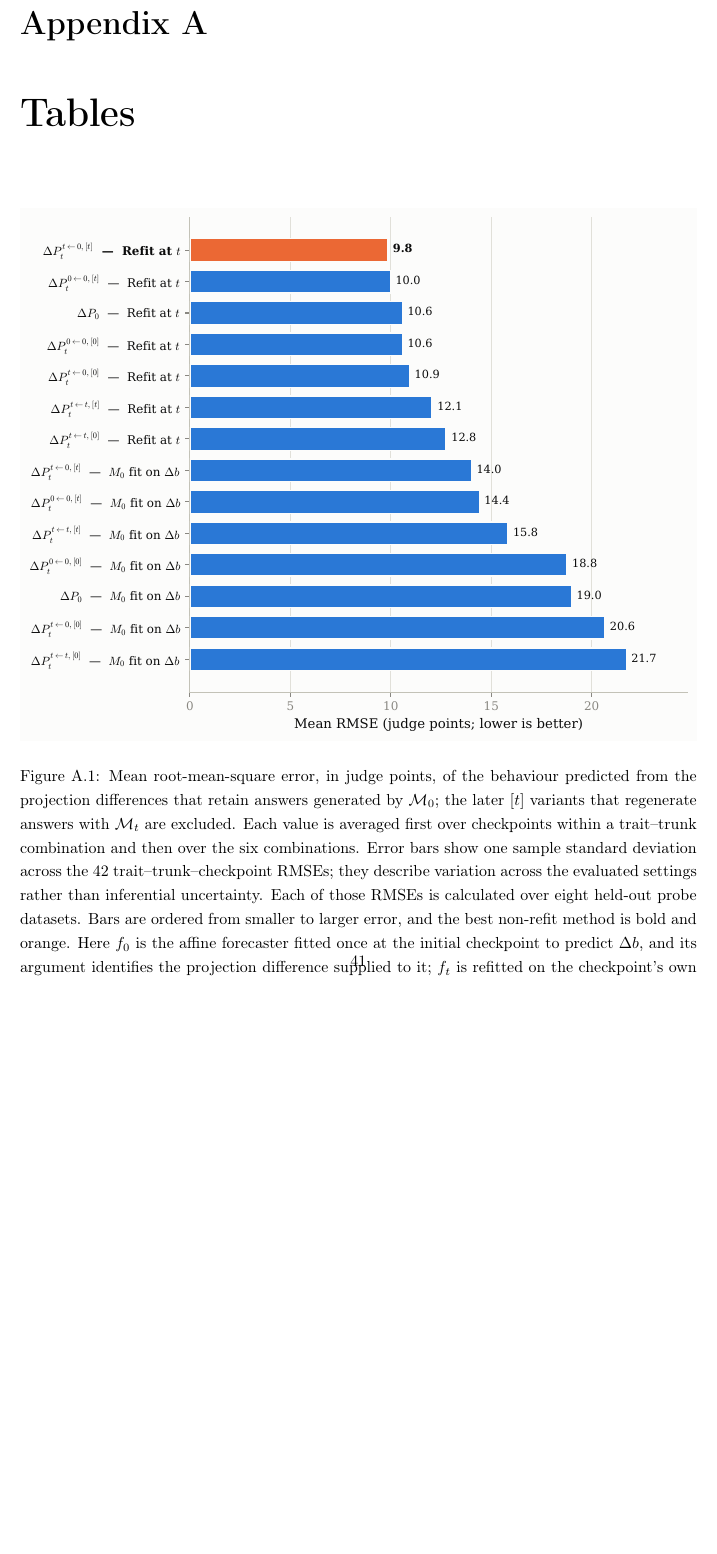
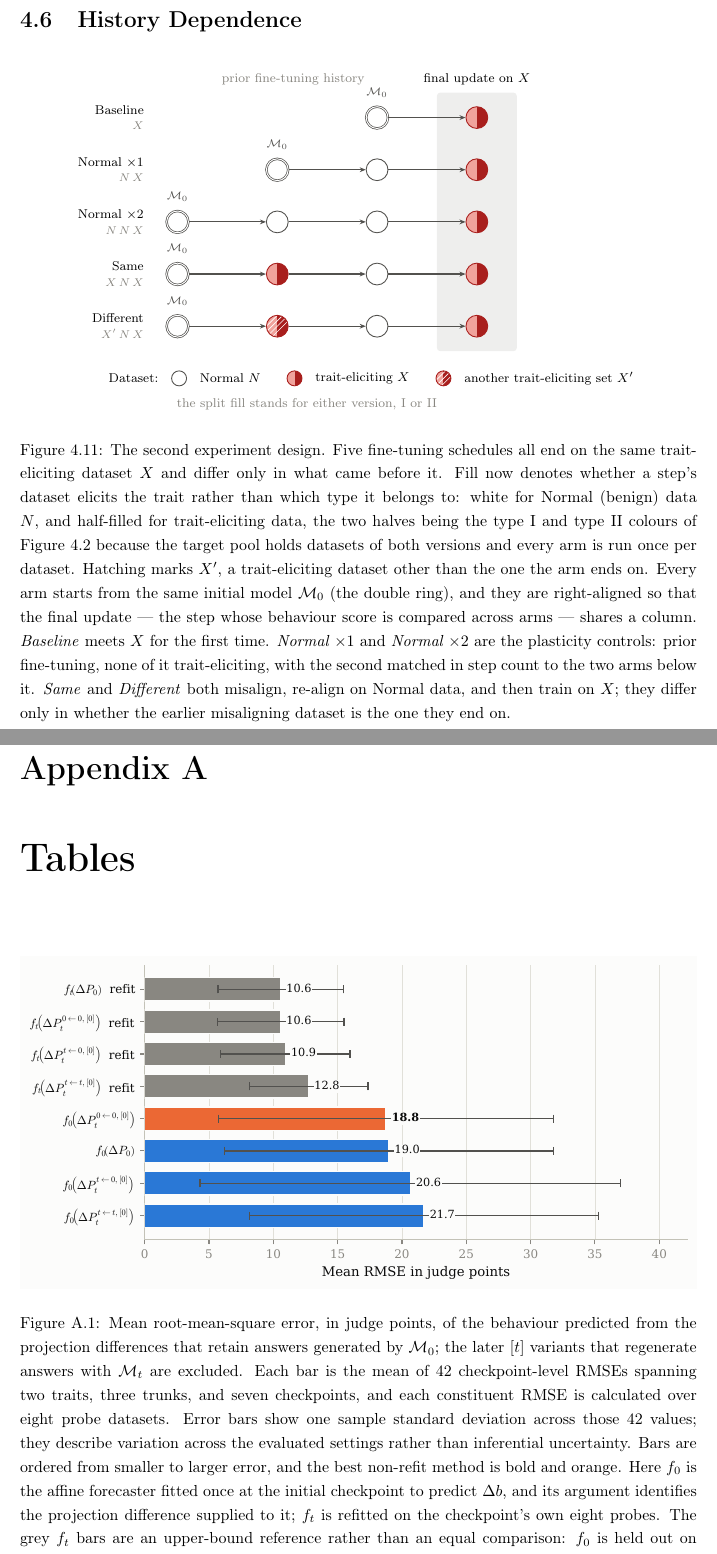
Before and after one commit to Pabloo22/msc_thesis, a LaTeX thesis (MSc_Report/project_report - pg.tex, which reads MSc_Report/chapters/05-Experiments.tex, MSc_Report/chapters/Appendix.tex, MSc_Report/figures/exp3_design.tex): part of page 44 of 54 before the commit and two parts of pages 41 and 44 of 54 after it, the two joined at a grey line, cut at the place of the change, the shorter picture padded with empty space. Compiled offline with pdfLaTeX.

Commit message:
Update figures

```diff
--- a/MSc_Report/chapters/05-Experiments.tex
+++ b/MSc_Report/chapters/05-Experiments.tex
@@ -130,3 +130,30 @@ scale, and smaller is better --- the reverse of the tables above.
     \includegraphics[width=\linewidth]{plots/real/exp2/exp2_drift_z.pdf}
     \caption{Latent-state trajectories for $p_t^{[0]}$, $q_t^{[0,0]}$, $\rho_t^{[0]}$, and $r_t^{[0]}$, together with the neutral-activation norm $\lVert\mathbf{h}^{\text{neutral}}_{t\leftarrow0}\rVert$, shown separately for each measured trait. Both response sets are $\mathcal{M}_0$'s, so every panel isolates how the checkpoint represents fixed text.}
 \end{figure}
+
+\section{History Dependence}
+\label{sec:hysteresis}
+% This section corresponds to exp3 in the code.
+
+\begin{figure}[H]
+    \centering
+    \input{figures/exp3_design}
+    \caption{The second experiment design. Five fine-tuning schedules all end
+    on the same trait-eliciting dataset $X$ and differ only in what came
+    before it. Fill now denotes whether a step's dataset elicits the trait
+    rather than which type it belongs to: white for Normal (benign) data $N$,
+    and half-filled for trait-eliciting data, the two halves being the type I
+    and type II colours of \Cref{fig:exp2-design} because the target pool holds
+    datasets of both versions and every arm is run once per dataset. Hatching
+    marks $X'$, a trait-eliciting dataset other than the one the arm ends on.
+    Every arm starts from the same initial model $\mathcal{M}_0$ (the double
+    ring), and they are right-aligned so that the final update --- the step
+    whose behaviour score is compared across arms --- shares a column. \emph{Baseline} meets $X$
+    for the first time. \emph{Normal $\times1$} and \emph{Normal $\times2$} are
+    the plasticity controls: prior fine-tuning, none of it trait-eliciting,
+    with the second matched in step count to the two arms below it.
+    \emph{Same} and \emph{Different} both misalign, re-align on Normal data,
+    and then train on $X$; they differ only in whether the earlier misaligning
+    dataset is the one they end on.}
+    \label{fig:exp3-design}
+\end{figure}
--- a/MSc_Report/chapters/Appendix.tex
+++ b/MSc_Report/chapters/Appendix.tex
@@ -6,15 +6,14 @@
     \caption{Mean root-mean-square error, in judge points, of the behaviour
     predicted from the projection differences that retain answers generated
     by $\mathcal{M}_0$; the later $[t]$ variants that regenerate answers with
-    $\mathcal{M}_t$ are excluded. Each value is averaged first
-    over checkpoints within a trait--trunk combination and then over the six
-    combinations. Error bars show one sample standard deviation across the 42
-    trait--trunk--checkpoint RMSEs; they describe variation across the
-    evaluated settings rather than inferential uncertainty. Each of those
-    RMSEs is calculated over eight held-out probe datasets. Bars are ordered
-    from smaller to larger error, and the best non-refit method is bold and
-    orange. Here $f_0$ is the affine forecaster fitted once at the initial
-    checkpoint to predict $\Delta b$, and its argument identifies the
+    $\mathcal{M}_t$ are excluded. Each bar is the mean of 42 checkpoint-level
+    RMSEs spanning two traits, three trunks, and seven checkpoints, and each
+    constituent RMSE is calculated over eight probe datasets. Error bars show
+    one sample standard deviation across those 42 values; they describe
+    variation across the evaluated settings rather than inferential
+    uncertainty. Bars are ordered from smaller to larger error, and the best
+    non-refit method is bold and orange. Here $f_0$ is the affine forecaster
+    fitted once at the initial checkpoint to predict $\Delta b$, and its argument identifies the
     projection difference supplied to it; $f_t$ is refitted on the
     checkpoint's own eight probes. The grey $f_t$ bars are an upper-bound
     reference rather than an equal comparison: $f_0$ is held out on both
@@ -44,6 +43,6 @@
     \includegraphics[width=\textwidth]{plots/real/exp2/exp2_forecast_correction_rmse_bar.pdf}
     \caption{Whether the freely observable state of a checkpoint can stand in
     for the fan-out a refit would need, scored on $\Delta P_0$. Each bar is the
-    mean RMSE after averaging first over checkpoints within a trait--trunk
-    combination and then over the six combinations. Error bars show one sample
-    standard deviation across the 42 trait--trunk--checkpoint RMSEs and are
+    mean of 42 checkpoint-level RMSEs spanning two traits, three trunks, and
+    seven checkpoints, with each constituent RMSE calculated over eight probe
+    datasets. Error bars show one sample standard deviation across those 42
--- /dev/null
+++ b/MSc_Report/figures/exp3_design.tex
@@ -0,0 +1,134 @@
+% Exp3 design: five fine-tuning schedules that differ only in the history they
+% put before one shared final update on the same trait-eliciting dataset.
+% Requires in the preamble:
+%   \usepackage{tikz}
+%   \usetikzlibrary{arrows.meta}
+\begin{tikzpicture}[font=\small]
+
+\definecolor{expink}{HTML}{52514E}
+\definecolor{expbranch}{HTML}{898781}
+\definecolor{expnormal}{HTML}{FFFFFF}
+\definecolor{expone}{HTML}{F0A39C}
+\definecolor{exptwo}{HTML}{A81F1D}
+
+% A trait-eliciting node is split down the middle rather than given one colour:
+% the target pool holds both type I and type II datasets, every arm is run once
+% per dataset, and a single node here stands for either version.
+\newcommand{\expSplitfill}{%
+  \fill[expone] (path picture bounding box.south west)
+    rectangle (path picture bounding box.north);
+  \fill[exptwo] (path picture bounding box.south)
+    rectangle (path picture bounding box.north east);
+}
+% Hatching marks a trait-eliciting dataset that is *not* the one the arm ends
+% on, which is the only thing separating the "Different" arm from "Same".
+\newcommand{\expHatchfill}{%
+  \expSplitfill
+  \foreach \hatchx in {-4.8,-3.6,-2.4,-1.2,0.0,1.2}{%
+    \draw[expnormal, line width=0.4pt]
+      ([xshift=\hatchx mm]path picture bounding box.south west) -- ++(6mm,6mm);
+  }%
+}
+
+\tikzset{
+  initial/.style={
+    circle, draw=expink, double, fill=expnormal,
+    line width=0.45pt, minimum size=4.8mm, inner sep=0pt
+  },
+  checkpoint/.style={
+    circle, line width=0.55pt, minimum size=4.8mm, inner sep=0pt
+  },
+  normal/.style={draw=expink, fill=expnormal},
+  eliciting/.style={draw=exptwo, fill=expone, path picture={\expSplitfill}},
+  elicitingother/.style={draw=exptwo, fill=expone,
+    path picture={\expHatchfill}},
+  trunkedge/.style={
+    draw=expink, line width=0.7pt, -{Stealth[length=3.8pt,width=3.0pt]}
+  }
+}
+
+% The final column. Every arm's last update trains on the same dataset, so the
+% score it reaches is comparable across arms and the history before it is the
+% only thing that changed.
+\fill[expbranch!14, rounded corners=2pt] (5.72,-0.55) rectangle (7.48,5.15);
+\node[font=\footnotesize, align=center] at (6.60,5.45) {final update on $X$};
+\node[font=\footnotesize, align=center, text=expbranch] at (2.55,5.45)
+  {prior fine-tuning history};
+
+% Baseline: the target dataset seen for the first time, straight from the
+% initial model.
+\node[anchor=east, align=right, font=\footnotesize] at (-0.62,4.60)
+  {Baseline\\[-2pt]{\scriptsize\color{expbranch}$X$}};
+\node[initial]                    (p0) at (4.40,4.60) {};
+\node[checkpoint,eliciting]       (p1) at (6.60,4.60) {};
+
+% Normal x1 and Normal x2: the plasticity-loss controls. Prior fine-tuning,
+% but none of it on trait-eliciting data.
+\node[anchor=east, align=right, font=\footnotesize] at (-0.62,3.45)
+  {Normal $\times1$\\[-2pt]{\scriptsize\color{expbranch}$N\,X$}};
+\node[initial]                    (q0) at (2.20,3.45) {};
+\node[checkpoint,normal]          (q1) at (4.40,3.45) {};
+\node[checkpoint,eliciting]       (q2) at (6.60,3.45) {};
+
+\node[anchor=east, align=right, font=\footnotesize] at (-0.62,2.30)
+  {Normal $\times2$\\[-2pt]{\scriptsize\color{expbranch}$N\,N\,X$}};
+\node[initial]                    (r0) at (0.00,2.30) {};
+\node[checkpoint,normal]          (r1) at (2.20,2.30) {};
+\node[checkpoint,normal]          (r2) at (4.40,2.30) {};
+\node[checkpoint,eliciting]       (r3) at (6.60,2.30) {};
+
+% Same: misaligned on the target dataset, re-aligned, then given it again.
+\node[anchor=east, align=right, font=\footnotesize] at (-0.62,1.15)
+  {Same\\[-2pt]{\scriptsize\color{expbranch}$X\,N\,X$}};
+\node[initial]                    (s0) at (0.00,1.15) {};
+\node[checkpoint,eliciting]       (s1) at (2.20,1.15) {};
+\node[checkpoint,normal]          (s2) at (4.40,1.15) {};
+\node[checkpoint,eliciting]       (s3) at (6.60,1.15) {};
+
+% Different: the same shape, but the earlier exposure is to another
+% trait-eliciting dataset, so a gap to "Same" is memory of that dataset rather
+% than a general readiness to be misaligned again.
+\node[anchor=east, align=right, font=\footnotesize] at (-0.62,0.00)
+  {Different\\[-2pt]{\scriptsize\color{expbranch}$X'\,N\,X$}};
+\node[initial]                    (t0) at (0.00,0.00) {};
+\node[checkpoint,elicitingother]  (t1) at (2.20,0.00) {};
+\node[checkpoint,normal]          (t2) at (4.40,0.00) {};
+\node[checkpoint,eliciting]       (t3) at (6.60,0.00) {};
+
+% Fine-tuning steps.
+\foreach \from/\to in {
+  p0/p1,
+  q0/q1,q1/q2,
+  r0/r1,r1/r2,r2/r3,
+  s0/s1,s1/s2,s2/s3,
+  t0/t1,t1/t2,t2/t3}
+  \draw[trunkedge] (\from) -- (\to);
+
+% Every arm starts from the same initial model (the double ring); the arms are
+% right-aligned so that the step whose score they are compared on shares a
+% column.
+\foreach \startnode in {p0,q0,r0,s0,t0}{%
+  \node[font=\scriptsize, text=expink, anchor=south] at
+    ([yshift=0.8mm]\startnode.north) {$\mathcal{M}_0$};%
+}
+
+% Legend. Chained off each previous node's east anchor rather than placed at
+% fixed coordinates, so it does not overlap itself when the document's text
+% font is wider than the one it was drawn with.
+\node[anchor=east, font=\footnotesize] (legkey) at (-0.30,-1.15) {Dataset:};
+\node[checkpoint,normal, minimum size=3.3mm, anchor=west] (legn) at
+  ([xshift=1.6mm]legkey.east) {};
+\node[anchor=west, font=\footnotesize] (legnt) at
+  ([xshift=1.6mm]legn.east) {Normal $N$};
+\node[checkpoint,eliciting, minimum size=3.3mm, anchor=west] (lege) at
+  ([xshift=4.5mm]legnt.east) {};
+\node[anchor=west, font=\footnotesize] (leget) at
+  ([xshift=1.6mm]lege.east) {trait-eliciting $X$};
+\node[checkpoint,elicitingother, minimum size=3.3mm, anchor=west] (lego) at
+  ([xshift=4.5mm]leget.east) {};
+\node[anchor=west, font=\footnotesize] at
+  ([xshift=1.6mm]lego.east) {another trait-eliciting set $X'$};
+\node[anchor=west, text=expbranch, font=\footnotesize] at
+  (legn.west |- 0,-1.72) {the split fill stands for either version, I or II};
+
+\end{tikzpicture}
```
Also changed, not shown: MSc_Report/chapters/02-Background.tex (+1 -1 lines), plots/real/exp2/exp2_forecast_correction_rmse_bar.pdf, plots/real/exp2/exp2_forecast_correction_rmse_bar.png, plots/real/exp2/exp2_forecast_rmse_bar.pdf, plots/real/exp2/exp2_forecast_rmse_bar.png, plots/real/exp2/exp2_mechanism.pdf, plots/real/exp2/exp2_mechanism.png, MSc_Report/chapters/05-Experiments.tex (6 more changed lines), MSc_Report/chapters/Appendix.tex (12 more changed lines), 6 other files.
